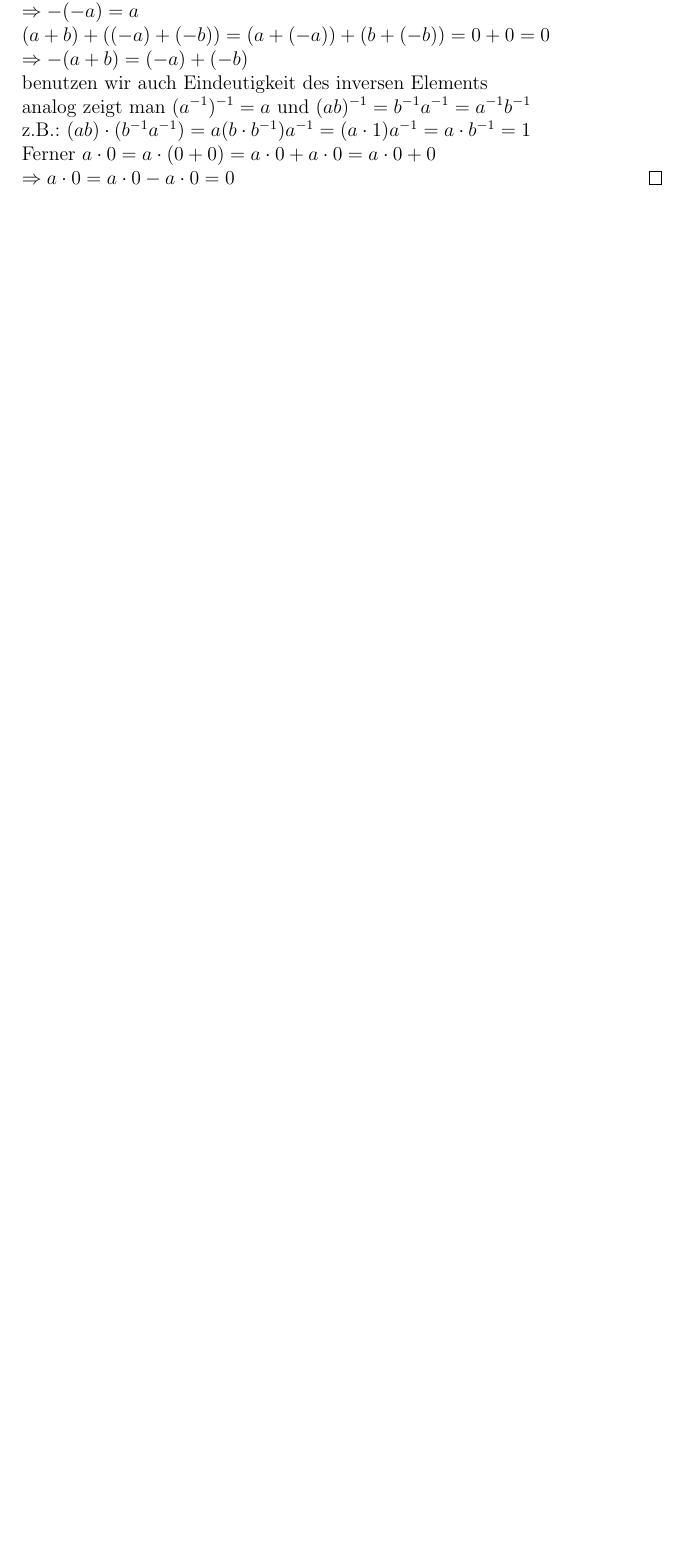
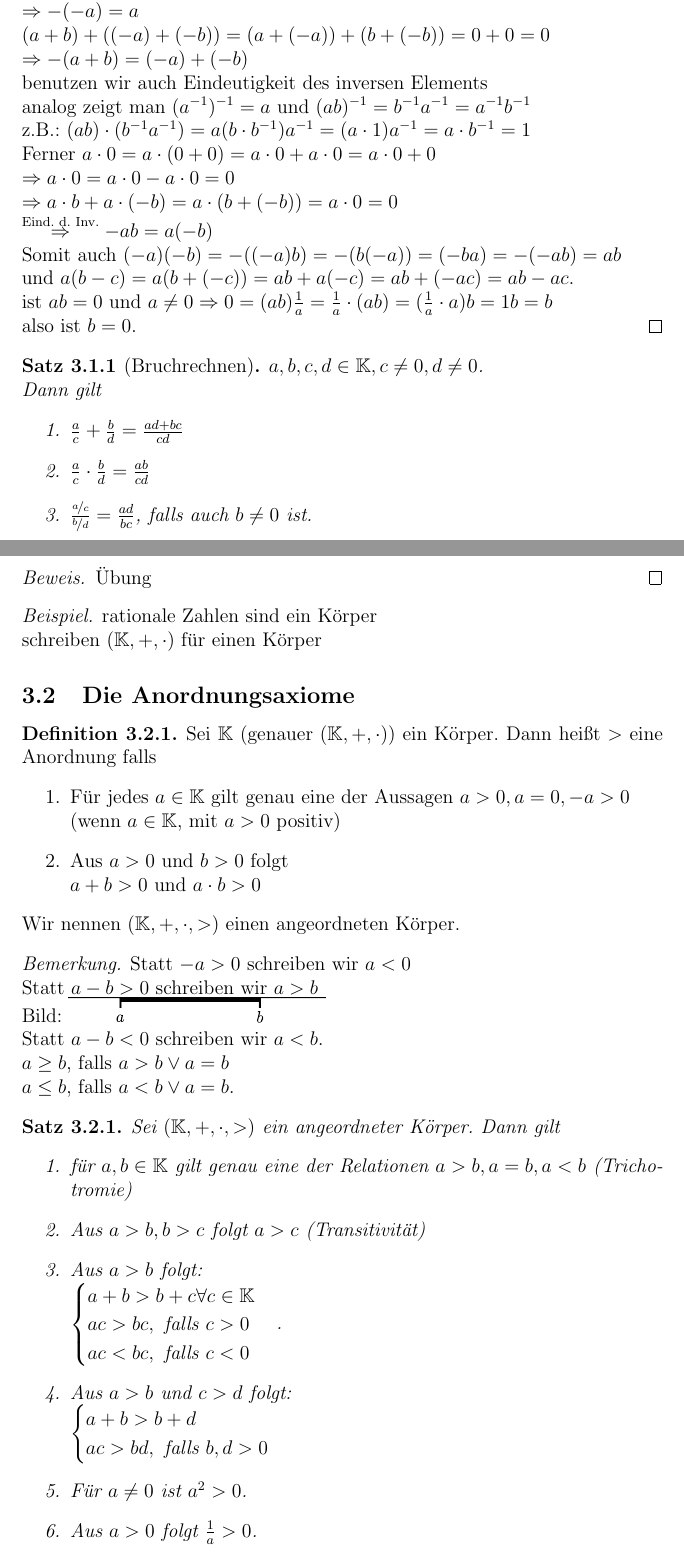
Before and after one commit to pavelzw/Analysis-I-Skript, a LaTeX document (ana1.tex): part of page 10 of 15 before the commit and two parts of pages 10 and 11 of 17 after it, the two joined at a grey line, cut so that both start at the same text, the shorter picture padded with empty space. Compiled offline with pdfLaTeX.

Commit message:
new image order Kapitel 3 weitergemacht

```diff
--- a/ana1.tex
+++ b/ana1.tex
@@ -23,7 +23,7 @@
 	pdfauthor = {Pavel Zwerschke}}
 
 
-\newtheorem{satz}{Satz}[section]
+\newtheorem{satz}{Satz}[subsection]
 \newtheorem{lem}{Lemma}
 
 \theoremstyle{definition}
@@ -351,5 +350,65 @@ ist ein Körper.
 	analog zeigt man $(a^{-1})^{-1} = a$ und $(ab)^{-1}= b^{-1}a^{-1}=a^{-1}b^{-1}$\\
 	z.B.: $(ab)\cdot (b^{-1}a^{-1})=a(b\cdot b^{-1}) a^{-1} = (a\cdot 1)a^{-1} = a\cdot b^{-1}=1$\\
 	Ferner $a\cdot 0 = a\cdot(0+0)=a\cdot 0 + a\cdot 0 = a\cdot 0 + 0\\
-	\Rightarrow a\cdot 0 = a\cdot 0 - a\cdot 0 = 0$
+	\Rightarrow a\cdot 0 = a\cdot 0 - a\cdot 0 = 0\\
+	\Rightarrow a\cdot b + a\cdot (-b) = a\cdot (b+(-b)) = a\cdot 0=0\\
+	\overset{\text{Eind. d. Inv.}}{\Rightarrow} -ab=a(-b)$\\
+	Somit auch $(-a)(-b) = -((-a)b) = -(b(-a)) = (-ba) = -(-ab) = ab$\\
+	und $a(b-c) = a(b+(-c))=ab+a(-c)=ab+(-ac)=ab-ac$.\\
+	ist $ab = 0$ und $a\neq 0 \Rightarrow 0=(ab)\frac{1}{a}=\frac{1}{a}\cdot (ab)=(\frac{1}{a}\cdot a)b = 1b = b$\\also ist $b=0$.
 \end{bew}
+\begin{satz}[Bruchrechnen]
+	$a,b,c,d\in\mathbb{K}, c\neq 0, d\neq 0$.\\
+	Dann gilt
+	\begin{enumerate}
+		\item $\frac{a}{c}+\frac{b}{d}=\frac{ad+bc}{cd}$
+		\item $\frac{a}{c}\cdot\frac{b}{d}=\frac{ab}{cd}$
+		\item $\frac{\nicefrac{a}{c}}{\nicefrac{b}{d}} = \frac{ad}{bc}$, falls auch $b\neq 0$ ist.
+	\end{enumerate}
+\end{satz}
+\begin{bew}
+	Übung
+\end{bew}
+\begin{bsp}
+	rationale Zahlen sind ein Körper\\
+	schreiben $(\mathbb{K},+,\cdot)$ für einen Körper
+\end{bsp}
+\subsection{Die Anordnungsaxiome}
+\begin{defi}
+	Sei $\mathbb{K}$ (genauer $(\mathbb{K},+,\cdot)$) ein Körper. Dann heißt $>$ eine Anordnung falls
+	\begin{enumerate}
+		\item Für jedes $a\in\mathbb{K}$ gilt genau eine der Aussagen $a>0,a=0,-a>0$\\
+		(wenn $a\in\mathbb{K}$, mit $a>0$ positiv)
+		\item Aus $a>0$ und $b>0$ folgt\\
+		$a+b>0$ und $a\cdot b>0$
+	\end{enumerate}
+	Wir nennen $(\mathbb{K},+,\cdot,>)$ einen angeordneten Körper.
+\end{defi}
+\begin{bem}
+	Statt $-a>0$ schreiben wir $a<0$\\
+	Statt $a-b>0$ schreiben wir $a>b$\\
+	Bild:
+	\includegraphics[width=0.4\textwidth]{images/img02.png}\\
+	Statt $a-b<0$ schreiben wir $a<b$.\\
+	$a \geq b$, falls $a>b \vee a=b$\\
+	$a \leq b$, falls $a<b \vee a=b$.
+\end{bem}
+\begin{satz}
+	Sei $(\mathbb{K}, +,\cdot, >)$ ein angeordneter Körper. Dann gilt
+	\begin{enumerate}
+		\item für $a,b\in\mathbb{K}$ gilt genau eine der Relationen $a>b, a=b, a<b$ (Trichotromie)
+		\item Aus $a>b, b>c$ folgt $a>c$ (Transitivität)
+		\item Aus $a>b$ folgt:\\
+		$\begin{cases}
+			a+b>b+c \forall c\in\mathbb{K}\\
+			ac>bc, \text{ falls } c>0\\
+			ac<bc, \text{ falls } c<0
+		\end{cases}$.
+		\item Aus $a>b$ und $c>d$ folgt:\\
+		$\begin{cases}
+			a+b>b+d\\
+			ac>bd, \text{ falls } b,d>0
+		\end{cases}$
+		\item Für $a\neq 0$ ist $a^2 >0$.
+		\item Aus $a>0$ folgt $\frac{1}{a}>0$.
+		\item Aus $a>b>0$ folgt $0<\frac{1}{a}<\frac{1}{b}$.
```
Also changed, not shown: ana1.pdf, images/img02.png (added), images/img02.svg (added), images/img03.png (renamed from images/img1.png), images/img03.svg (renamed from images/img1.svg), images/img04.png (renamed from images/img2.png), images/img04.svg (renamed from images/img2.svg), images/img05.png (renamed from images/img3.png), images/img05.svg (renamed from images/img3.svg), images/img06.png (renamed from images/img4.png), images/img06.svg (renamed from images/img4.svg), images/img07.png (renamed from images/img5.png), images/img07.svg (renamed from images/img5.svg), images/img08.png (renamed from images/img6.png), 4 more files.
